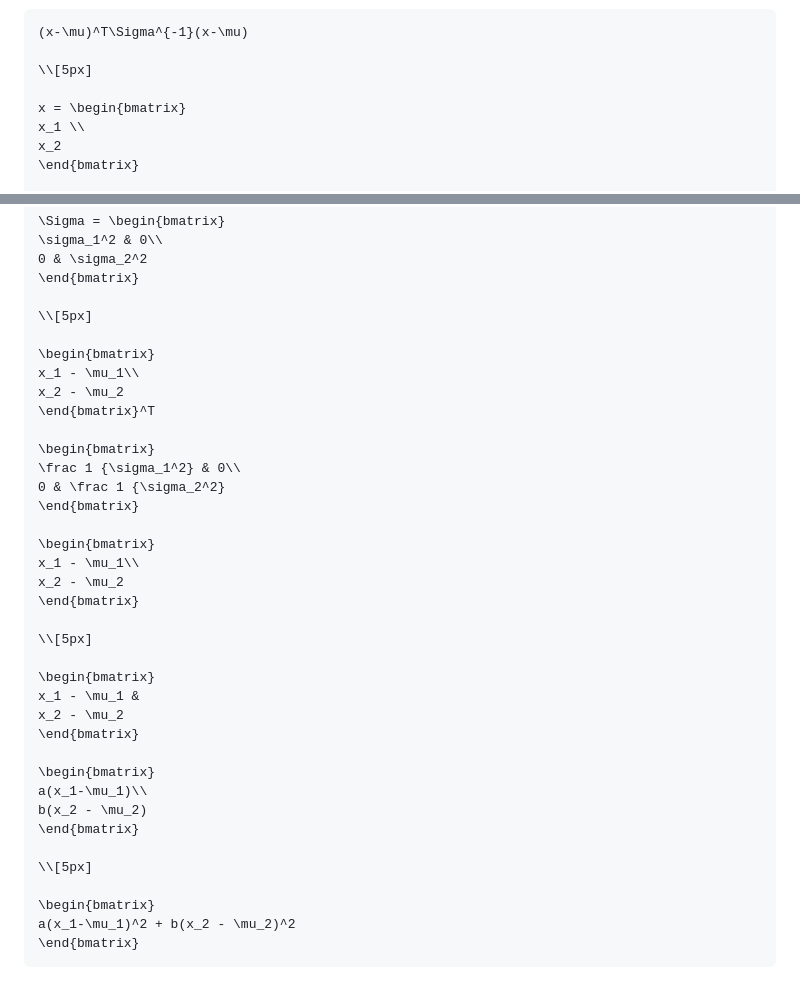
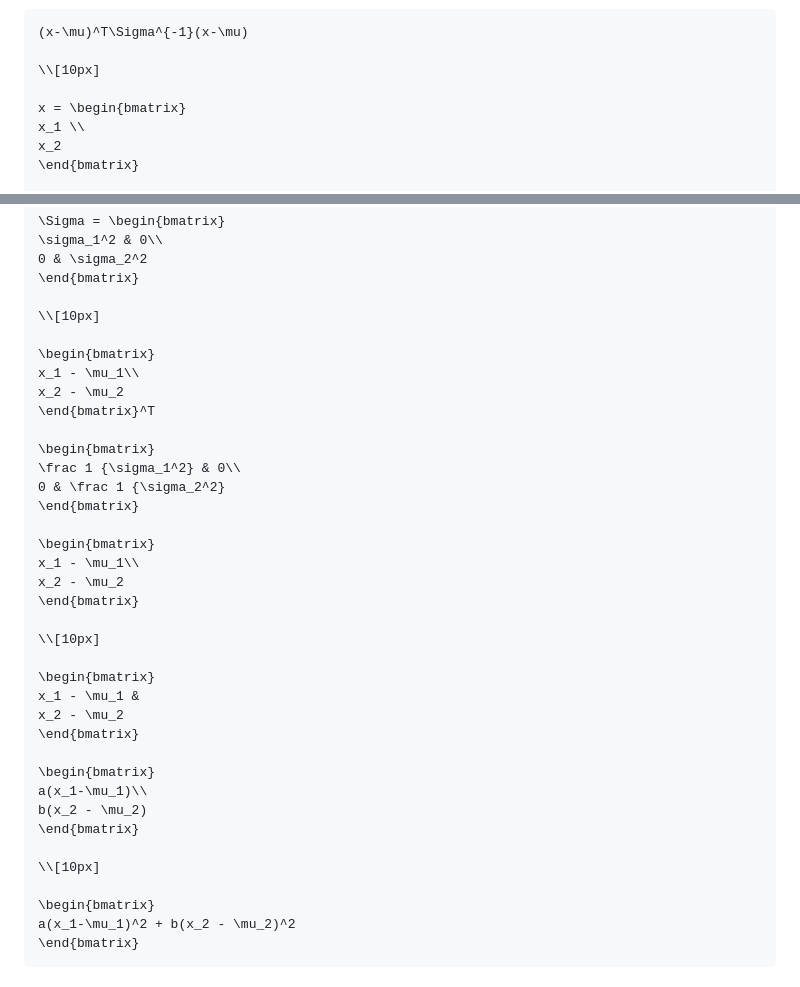
Before and after one commit to cainy19com/cainy19com.github.io, a Markdown page: op-mehico-esse/gaussian-pdf.md, 2 parts joined by grey strips. GitHub-like rendering.

````diff
--- a/op-mehico-esse/gaussian-pdf.md
+++ b/op-mehico-esse/gaussian-pdf.md
@@ -131,7 +131,7 @@ also as combinations of sigmas...
 ```meth
 (x-\mu)^T\Sigma^{-1}(x-\mu)
 
-\\[5px]
+\\[10px]
 
 x = \begin{bmatrix}
 x_1 \\
@@ -152,7 +152,7 @@ x_2
 0 & \sigma_2^2
 \end{bmatrix}
 
-\\[5px]
+\\[10px]
 
 \begin{bmatrix}
 x_1 - \mu_1\\
@@ -169,7 +169,7 @@ x_1 - \mu_1\\
 x_2 - \mu_2
 \end{bmatrix}
 
-\\[5px]
+\\[10px]
 
 \begin{bmatrix}
 x_1 - \mu_1 &
@@ -181,7 +181,7 @@ a(x_1-\mu_1)\\
 b(x_2 - \mu_2)
 \end{bmatrix}
 
-\\[5px]
+\\[10px]
 
 \begin{bmatrix}
 a(x_1-\mu_1)^2 + b(x_2 - \mu_2)^2
````
